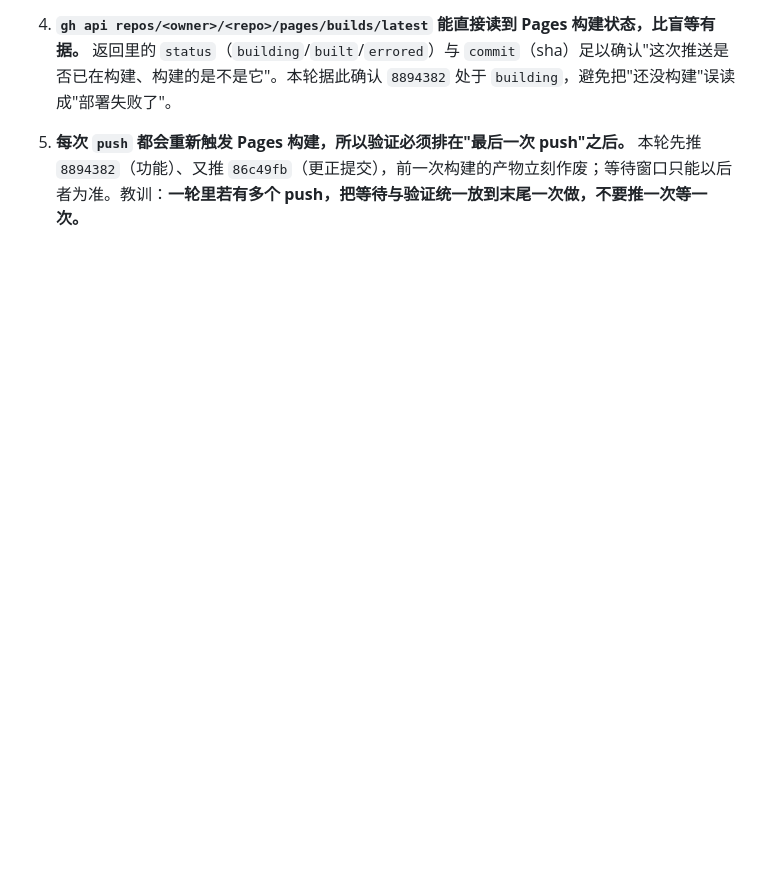
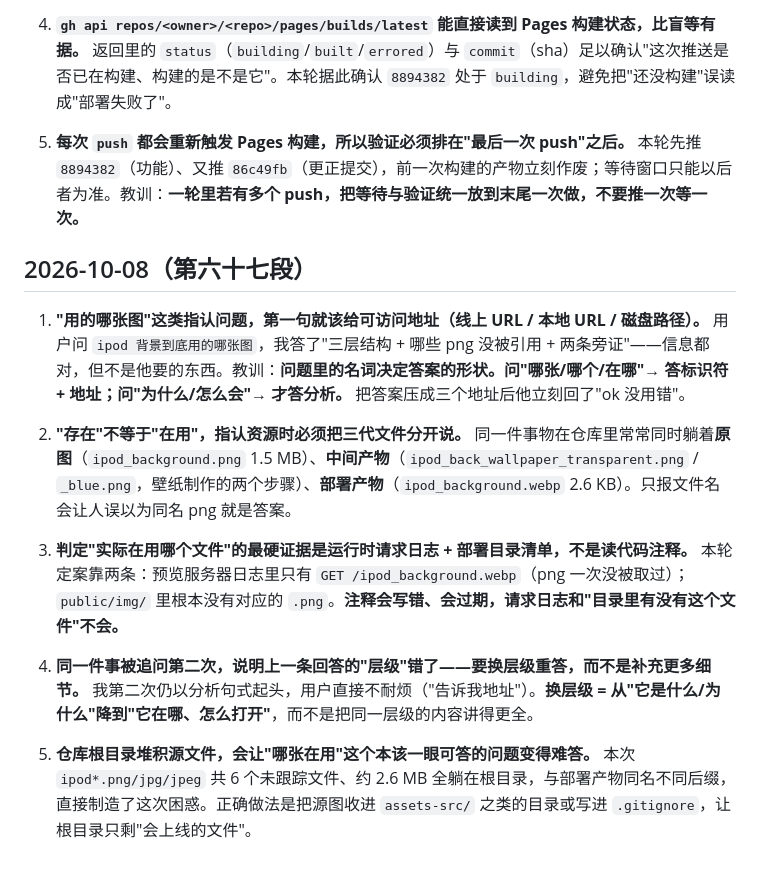
Before and after one commit to countryofgod/countryofgod.github.io, a Markdown page: lessons.md, the part around the change. Rendered like a GitHub page; blank space fills up the shorter version.

Commit message:
lessons 第六十七段：指认类问题先给地址、区分原图/中间产物/部署产物、换层级重答

```diff
--- a/lessons.md
+++ b/lessons.md
@@ -802,3 +802,15 @@
 4. **`gh api repos/<owner>/<repo>/pages/builds/latest` 能直接读到 Pages 构建状态，比盲等有据。** 返回里的 `status`（`building`/`built`/`errored`）与 `commit`（sha）足以确认"这次推送是否已在构建、构建的是不是它"。本轮据此确认 `8894382` 处于 `building`，避免把"还没构建"误读成"部署失败了"。
 
 5. **每次 `push` 都会重新触发 Pages 构建，所以验证必须排在"最后一次 push"之后。** 本轮先推 `8894382`（功能）、又推 `86c49fb`（更正提交），前一次构建的产物立刻作废；等待窗口只能以后者为准。教训：**一轮里若有多个 push，把等待与验证统一放到末尾一次做，不要推一次等一次。**
+
+## 2026-10-08（第六十七段）
+
+1. **"用的哪张图"这类指认问题，第一句就该给可访问地址（线上 URL / 本地 URL / 磁盘路径）。** 用户问 `ipod 背景到底用的哪张图`，我答了"三层结构 + 哪些 png 没被引用 + 两条旁证"——信息都对，但不是他要的东西。教训：**问题里的名词决定答案的形状。问"哪张/哪个/在哪"→ 答标识符 + 地址；问"为什么/怎么会"→ 才答分析。** 把答案压成三个地址后他立刻回了"ok 没用错"。
+
+2. **"存在"不等于"在用"，指认资源时必须把三代文件分开说。** 同一件事物在仓库里常常同时躺着**原图**（`ipod_background.png` 1.5 MB）、**中间产物**（`ipod_back_wallpaper_transparent.png` / `_blue.png`，壁纸制作的两个步骤）、**部署产物**（`ipod_background.webp` 2.6 KB）。只报文件名会让人误以为同名 png 就是答案。
+
+3. **判定"实际在用哪个文件"的最硬证据是运行时请求日志 + 部署目录清单，不是读代码注释。** 本轮定案靠两条：预览服务器日志里只有 `GET /ipod_background.webp`（png 一次没被取过）；`public/img/` 里根本没有对应的 `.png`。**注释会写错、会过期，请求日志和"目录里有没有这个文件"不会。**
+
+4. **同一件事被追问第二次，说明上一条回答的"层级"错了——要换层级重答，而不是补充更多细节。** 我第二次仍以分析句式起头，用户直接不耐烦（"告诉我地址"）。**换层级 = 从"它是什么/为什么"降到"它在哪、怎么打开"**，而不是把同一层级的内容讲得更全。
+
+5. **仓库根目录堆积源文件，会让"哪张在用"这个本该一眼可答的问题变得难答。** 本次 `ipod*.png/jpg/jpeg` 共 6 个未跟踪文件、约 2.6 MB 全躺在根目录，与部署产物同名不同后缀，直接制造了这次困惑。正确做法是把源图收进 `assets-src/` 之类的目录或写进 `.gitignore`，让根目录只剩"会上线的文件"。
```
